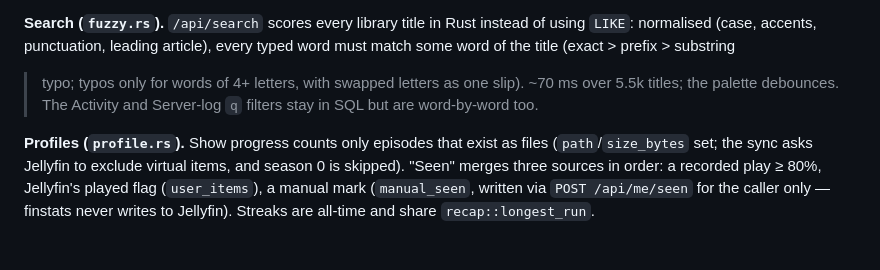
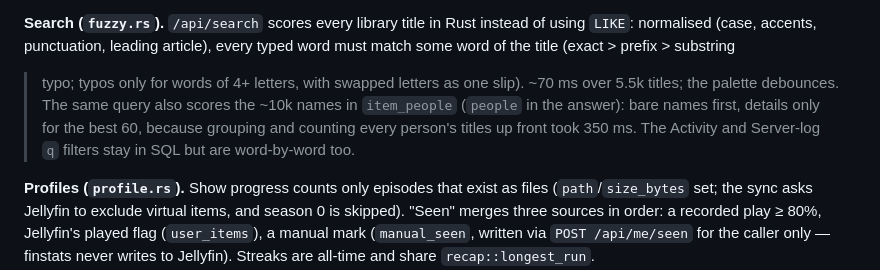
Before and after one commit to OlaYZen/finstats, a Markdown page: CLAUDE.md, the part around the change. Rendered like a GitHub page; blank space fills up the shorter version.

Commit message:
docs: note how the people search stays fast

```diff
--- a/CLAUDE.md
+++ b/CLAUDE.md
@@ -98,7 +98,8 @@ the list to the caller.
 **Search (`fuzzy.rs`).** `/api/search` scores every library title in Rust instead of using `LIKE`: normalised (case,
 accents, punctuation, leading article), every typed word must match some word of the title (exact > prefix > substring
 > typo; typos only for words of 4+ letters, with swapped letters as one slip). ~70 ms over 5.5k titles; the palette
-debounces. The Activity and Server-log `q` filters stay in SQL but are word-by-word too.
+debounces. The same query also scores the ~10k names in `item_people` (`people` in the answer): bare names first, details only for the best
+60, because grouping and counting every person's titles up front took 350 ms. The Activity and Server-log `q` filters stay in SQL but are word-by-word too.
 
 **Profiles (`profile.rs`).** Show progress counts only episodes that exist as files (`path`/`size_bytes` set; the sync
 asks Jellyfin to exclude virtual items, and season 0 is skipped). "Seen" merges three sources in order: a recorded
```
